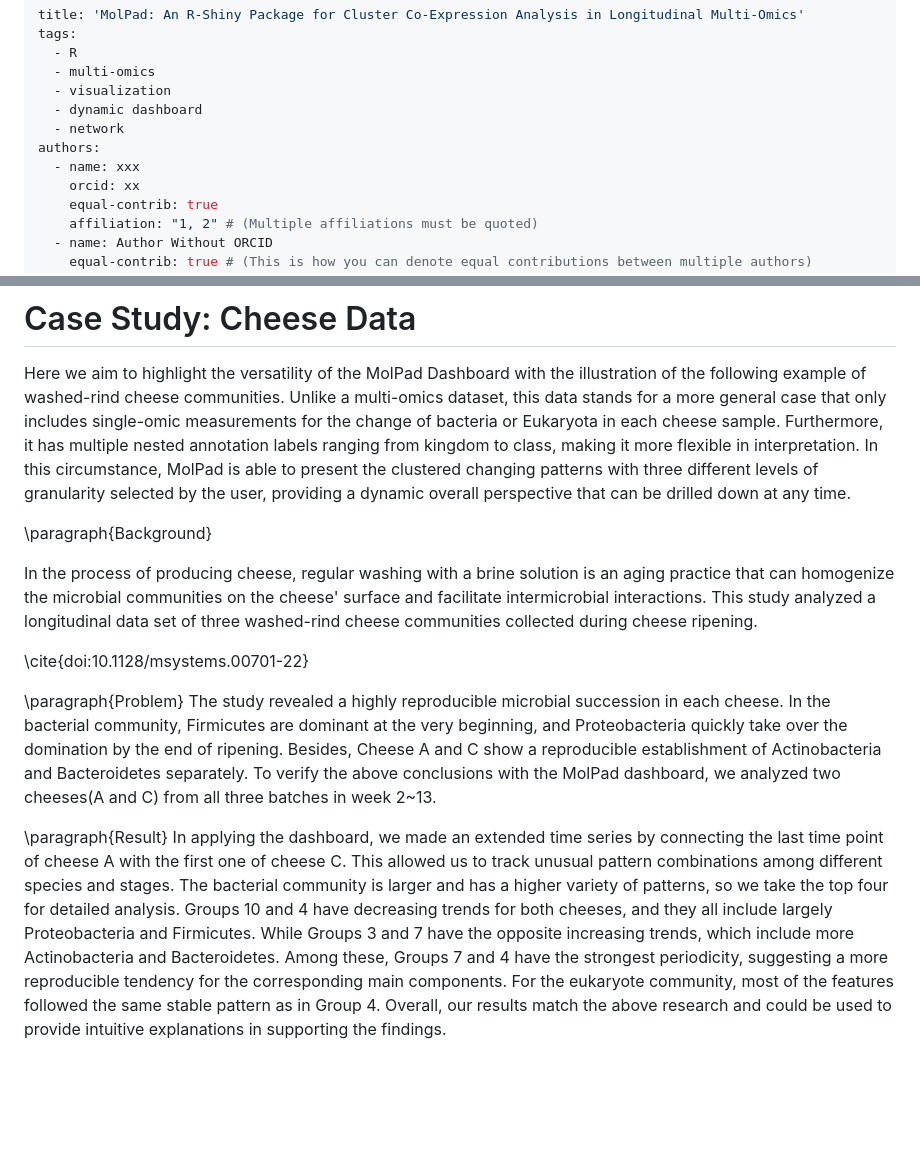
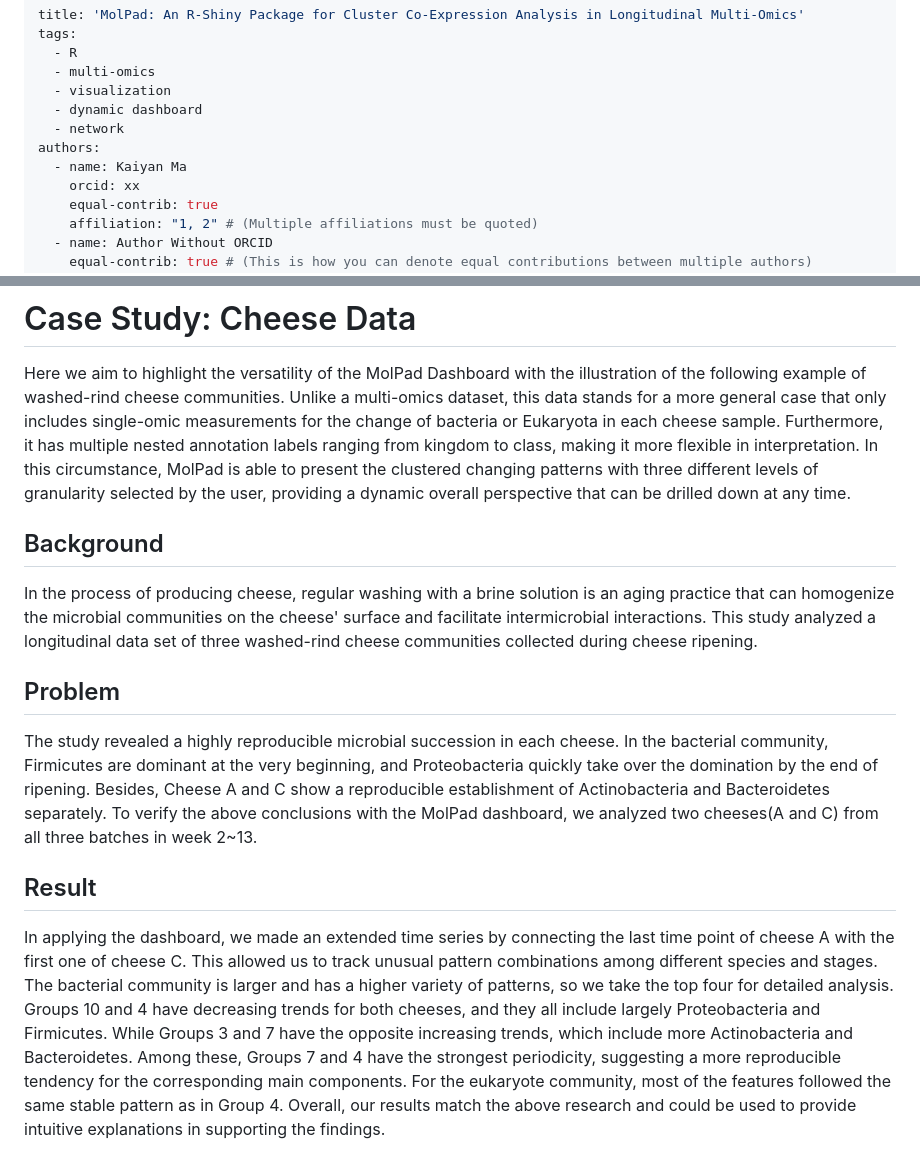
Before and after one commit to KaiyanM/MolPad, a Markdown page: paper.md, 2 parts joined by grey strips. Rendered like a GitHub page; blank space fills up the shorter version.

```diff
--- a/paper.md
+++ b/paper.md
@@ -7,7 +7,7 @@ tags:
   - dynamic dashboard
   - network
 authors:
-  - name: xxx
+  - name: Kaiyan Ma
     orcid: xx
     equal-contrib: true
     affiliation: "1, 2" # (Multiple affiliations must be quoted)
@@ -67,16 +67,15 @@ Third, view the feature table (Fig \ref{fig:pattern}.D) and examine the drop-dow
 
 Here we aim to highlight the versatility of the MolPad Dashboard with the illustration of the following example of washed-rind cheese communities. Unlike a multi-omics dataset, this data stands for a more general case that only includes single-omic measurements for the change of bacteria or Eukaryota in each cheese sample. Furthermore, it has multiple nested annotation labels ranging from kingdom to class, making it more flexible in interpretation. In this circumstance,  MolPad is able to present the clustered changing patterns with three different levels of granularity selected by the user, providing a dynamic overall perspective that can be drilled down at any time.
 
-\paragraph{Background}
+## Background
 
 In the process of producing cheese, regular washing with a brine solution is an aging practice that can homogenize the microbial communities on the cheese' surface and facilitate intermicrobial interactions. This study analyzed a longitudinal data set of three washed-rind cheese communities collected during cheese ripening.
 
-\cite{doi:10.1128/msystems.00701-22}
 
-\paragraph{Problem}
+## Problem
 The study revealed a highly reproducible microbial succession in each cheese. In the bacterial community, Firmicutes are dominant at the very beginning, and Proteobacteria quickly take over the domination by the end of ripening. Besides, Cheese A and C show a reproducible establishment of Actinobacteria and Bacteroidetes separately. To verify the above conclusions with the MolPad dashboard, we analyzed two cheeses(A and C) from all three batches in week 2~13.
 
-\paragraph{Result}
+## Result
 In applying the dashboard, we made an extended time series by connecting the last time point of cheese A with the first one of cheese C. This allowed us to track unusual pattern combinations among different species and stages. The bacterial community is larger and has a higher variety of patterns, so we take the top four for detailed analysis. Groups 10 and 4 have decreasing trends for both cheeses, and they all include largely Proteobacteria and Firmicutes. While Groups 3 and 7 have the opposite increasing trends, which include more Actinobacteria and Bacteroidetes. Among these, Groups 7 and 4 have the strongest periodicity, suggesting a more reproducible tendency for the corresponding main components. For the eukaryote community, most of the features followed the same stable pattern as in Group 4. Overall, our results match the above research and could be used to provide intuitive explanations in supporting the findings.
 
 
```
